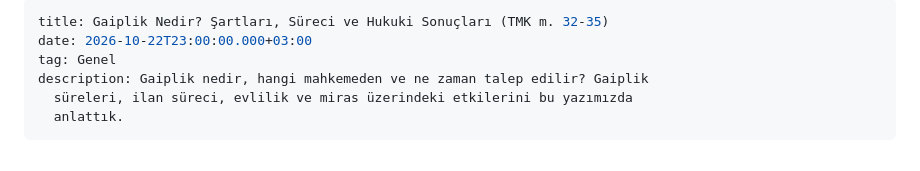
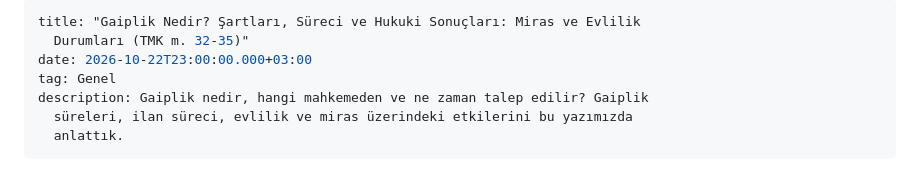
Before and after one commit to SerMassey/av-anilguzel, a Markdown page: _posts/2026-10-22-gaiplik-nedir-şartları-süreci-ve-hukuki-sonuçları-tmk-m-32-35.md, the part around the change. Drawn GitHub-style.

Commit message:
Update Yazılar / Makaleler “2026-10-22-gaiplik-nedir-şartları-süreci-ve-hukuki-sonuçları-tmk-m-32-35”

```diff
--- a/_posts/2026-10-22-gaiplik-nedir-şartları-süreci-ve-hukuki-sonuçları-tmk-m-32-35.md
+++ b/_posts/2026-10-22-gaiplik-nedir-şartları-süreci-ve-hukuki-sonuçları-tmk-m-32-35.md
@@ -1,5 +1,6 @@
 ---
-title: Gaiplik Nedir? Şartları, Süreci ve Hukuki Sonuçları (TMK m. 32-35)
+title: "Gaiplik Nedir? Şartları, Süreci ve Hukuki Sonuçları: Miras ve Evlilik
+  Durumları (TMK m. 32-35)"
 date: 2026-10-22T23:00:00.000+03:00
 tag: Genel
 description: Gaiplik nedir, hangi mahkemeden ve ne zaman talep edilir? Gaiplik
```
